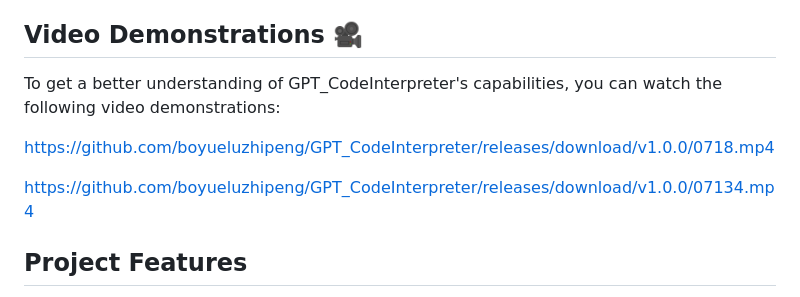
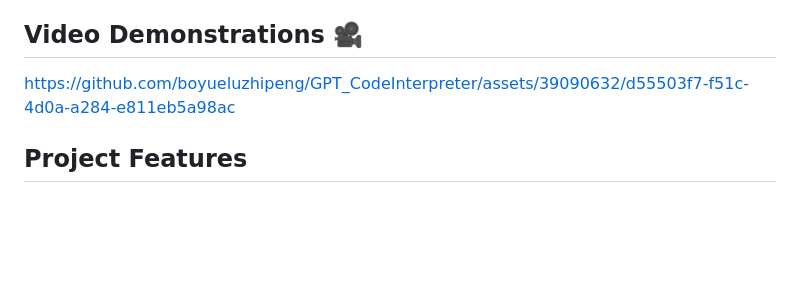
Before and after one commit to tianchengdemo/GPT_CodeInterpreter, a Markdown page: README.md, the part around the change. GitHub-like rendering; blank space fills up the shorter version.

```diff
--- a/README.md
+++ b/README.md
@@ -4,13 +4,7 @@ GPT_CodeInterpreter is an AI-driven project designed to carry out various tasks
 
 ## Video Demonstrations 🎥
 
-To get a better understanding of GPT_CodeInterpreter's capabilities, you can watch the following video demonstrations:
-
-
-https://github.com/boyueluzhipeng/GPT_CodeInterpreter/releases/download/v1.0.0/0718.mp4
-
-
-https://github.com/boyueluzhipeng/GPT_CodeInterpreter/releases/download/v1.0.0/07134.mp4
+https://github.com/boyueluzhipeng/GPT_CodeInterpreter/assets/39090632/d55503f7-f51c-4d0a-a284-e811eb5a98ac
 
 
 ## Project Features
```
